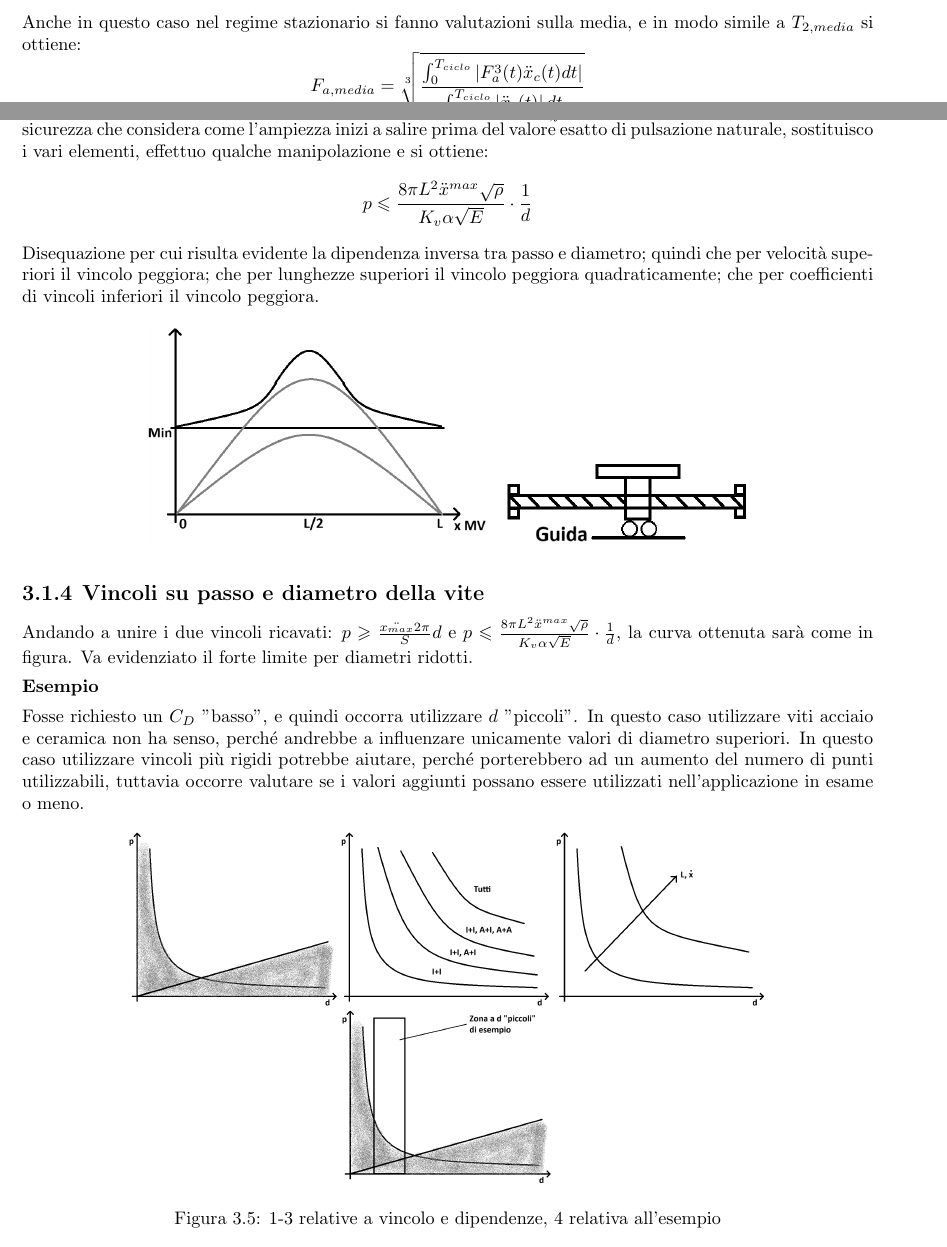
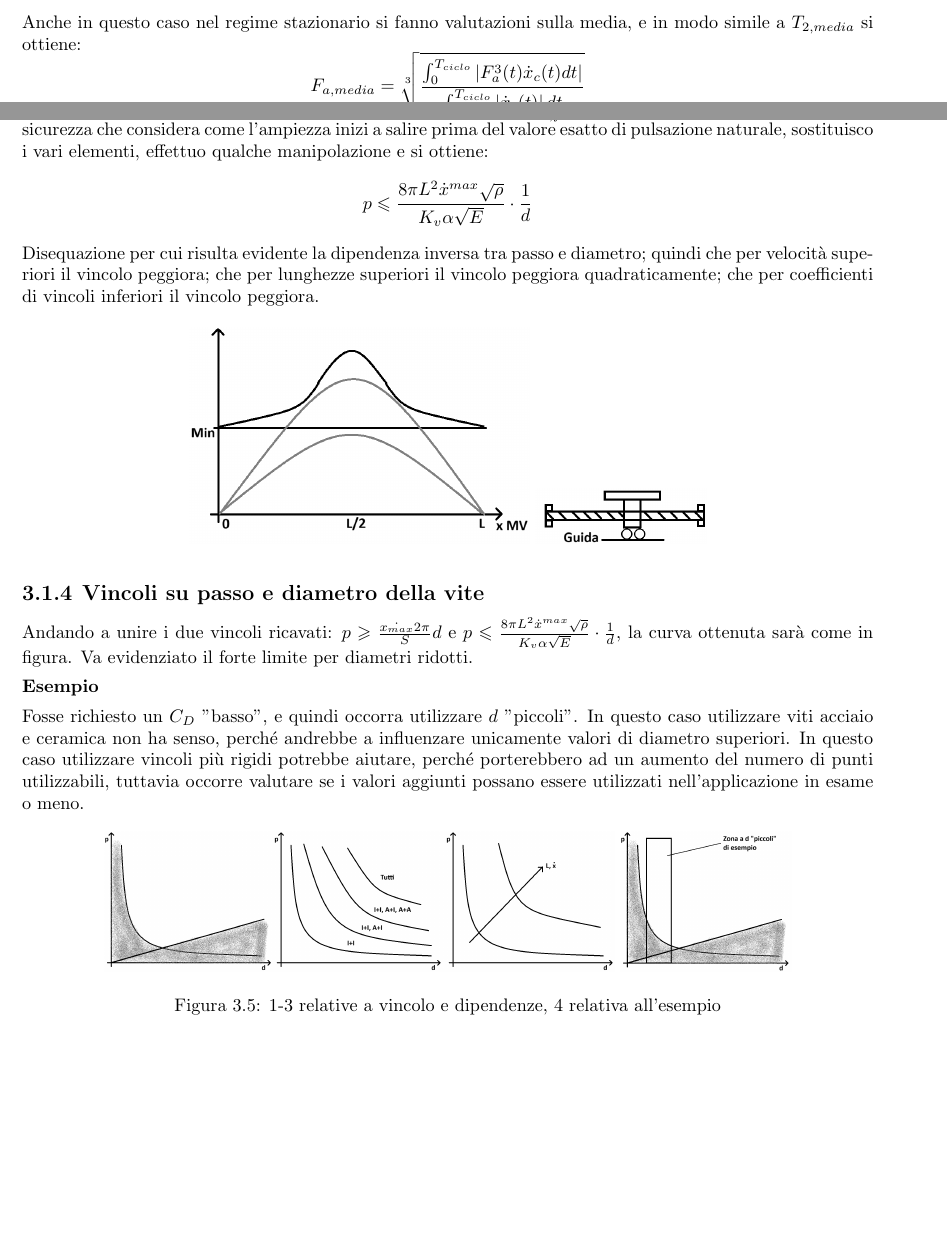
Before and after one commit to TizianoCosta/Controllo_Sistemi_Meccanici, a LaTeX document (main.tex, which reads Sottofile/DimensionamentoSceltaViti.tex): two parts of pages 13 and 16 of 19, joined at a grey line, cut so that both start at the same text. Compiled offline with pdfLaTeX.

Commit message:
Correzioni su formule, ridimensionamento immagini

```diff
--- a/Sottofile/DimensionamentoSceltaViti.tex
+++ b/Sottofile/DimensionamentoSceltaViti.tex
@@ -125,25 +125,24 @@ Queste tre possibilità risultano in 4 combinazioni:
 
 \sottoparagrafo{Vincolo 2 su p,d:}
 A partire dalla disequazione \( \VelAng_v^{max} \geqslant \omega_{N,flex}^{min} \alpha \), con \( \alpha \simeq 0.6\div 0.8 \) coefficiente di sicurezza che considera come l'ampiezza inizi a salire prima del valore esatto di pulsazione naturale, sostituisco i vari elementi, effettuo qualche manipolazione e si ottiene:
-\[ p \leqslant \frac{8\pi L^2 \Ddot{x}^{max} \sqrt{\rho}}{K_v \alpha \sqrt{E}} \cdot \frac{1}{d} \]
+\[ p \leqslant \frac{8\pi L^2 \dot{x}^{max} \sqrt{\rho}}{K_v \alpha \sqrt{E}} \cdot \frac{1}{d} \]
 Disequazione per cui risulta evidente la dipendenza inversa tra passo e diametro; quindi che per velocità superiori il vincolo peggiora; che per lunghezze superiori il vincolo peggiora quadraticamente; che per coefficienti di vincoli inferiori il vincolo peggiora.
 
 \begin{figure}[h]
     \centering
     \includegraphics[width=0.4\textwidth]{Immagini/vel_critica_vite_2sol.png}
-    \includegraphics[width=0.3\textwidth]{Immagini/vite_guida_MV.png}
+    \includegraphics[width=0.2\textwidth]{Immagini/vite_guida_MV.png}
 \end{figure}
 
 \sottosezione{Vincoli su passo e diametro della vite}
-Andando a unire i due vincoli ricavati: \(p \geqslant \frac{\Ddot{x_{max}} 2\pi }{S} d\) e \( p \leqslant \frac{8\pi L^2 \Ddot{x}^{max} \sqrt{\rho}}{K_v \alpha \sqrt{E}} \cdot \frac{1}{d} \), la curva ottenuta sarà come in figura. Va evidenziato il forte limite per diametri ridotti.
+Andando a unire i due vincoli ricavati: \(p \geqslant \frac{\dot{x_{max}} 2\pi }{S} d\) e \( p \leqslant \frac{8\pi L^2 \dot{x}^{max} \sqrt{\rho}}{K_v \alpha \sqrt{E}} \cdot \frac{1}{d} \), la curva ottenuta sarà come in figura. Va evidenziato il forte limite per diametri ridotti.
 
 \sottosottosezione{Esempio}
 Fosse richiesto un \( C_D \) "basso", e quindi occorra utilizzare \(d\) "piccoli". In questo caso utilizzare viti acciaio e ceramica non ha senso, perché andrebbe a influenzare unicamente valori di diametro superiori. In questo caso utilizzare vincoli più rigidi potrebbe aiutare, perché porterebbero ad un aumento del numero di punti utilizzabili, tuttavia occorre valutare se i valori aggiunti possano essere utilizzati nell'applicazione in esame o meno.
 
 \begin{figure}[h]
     \centering
-    \includegraphics[width=0.75\textwidth]{Immagini/viti_ricir_vincoli_p_d.png}
-    \includegraphics[width=0.25\textwidth]{Immagini/viti_ricir_esempio_vincoli.png}
+    \includegraphics[width=0.6\textwidth]{Immagini/viti_ricir_vincoli_p_d.png}
+    \includegraphics[width=0.2\textwidth]{Immagini/viti_ricir_esempio_vincoli.png}
     \caption{1-3 relative a vincolo e dipendenze, 4 relativa all'esempio}
 \end{figure}
-% inserire immagini di esempio di unione vincoli e esercizio
```
Also changed, not shown: Sottofile/DimensionamentoSceltaRiduttori.tex (+1 -1 lines), Sottofile/DimensionamentoSceltaViti.tex (8 more changed lines).
